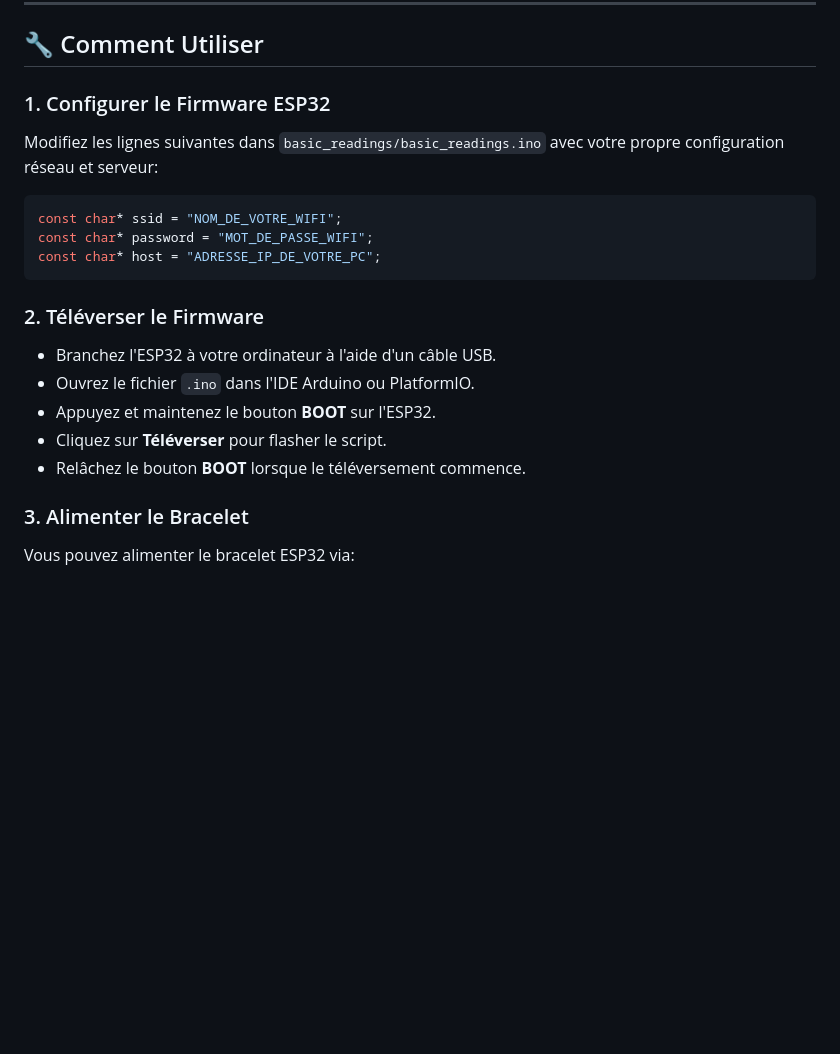
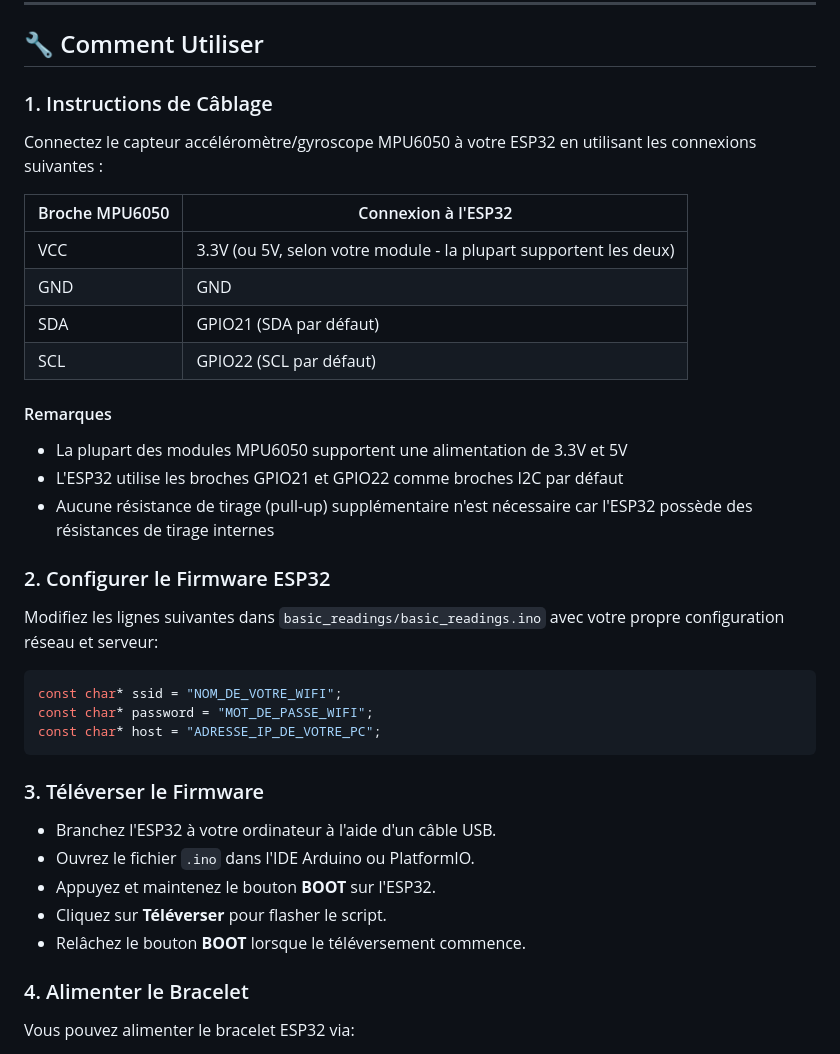
Before and after one commit to Hugaup/Bracelet_Intelligent, a Markdown page: README.md, the part around the change printed below. Drawn GitHub-style; blank space fills up the shorter version.

````diff
--- a/README.md
+++ b/README.md
@@ -146,7 +163,23 @@ Le modèle de classification des mouvements a été entraîné à l'aide de donn
 ---
 
 ## 🔧 Comment Utiliser
-### 1. Configurer le Firmware ESP32
+
+### 1. Instructions de Câblage
+Connectez le capteur accéléromètre/gyroscope MPU6050 à votre ESP32 en utilisant les connexions suivantes :
+
+| Broche MPU6050 | Connexion à l'ESP32 |
+|----------------|---------------------|
+| VCC            | 3.3V (ou 5V, selon votre module - la plupart supportent les deux) |
+| GND            | GND                 |
+| SDA            | GPIO21 (SDA par défaut) |
+| SCL            | GPIO22 (SCL par défaut) |
+
+#### Remarques
+- La plupart des modules MPU6050 supportent une alimentation de 3.3V et 5V
+- L'ESP32 utilise les broches GPIO21 et GPIO22 comme broches I2C par défaut
+- Aucune résistance de tirage (pull-up) supplémentaire n'est nécessaire car l'ESP32 possède des résistances de tirage internes
+
+### 2. Configurer le Firmware ESP32
 Modifiez les lignes suivantes dans `basic_readings/basic_readings.ino` avec votre propre configuration réseau et serveur:
 ```cpp
 const char* ssid = "NOM_DE_VOTRE_WIFI";
@@ -154,14 +187,14 @@ const char* password = "MOT_DE_PASSE_WIFI";
 const char* host = "ADRESSE_IP_DE_VOTRE_PC";
 ```
 
-### 2. Téléverser le Firmware
+### 3. Téléverser le Firmware
 - Branchez l'ESP32 à votre ordinateur à l'aide d'un câble USB.
 - Ouvrez le fichier `.ino` dans l'IDE Arduino ou PlatformIO.
 - Appuyez et maintenez le bouton **BOOT** sur l'ESP32.
 - Cliquez sur **Téléverser** pour flasher le script.
 - Relâchez le bouton **BOOT** lorsque le téléversement commence.
 
-### 3. Alimenter le Bracelet
+### 4. Alimenter le Bracelet
 Vous pouvez alimenter le bracelet ESP32 via:
 - Connexion USB à votre PC
 - Une batterie externe
````
Also changed, not shown: other parts of README.md (+20 -3 lines).
